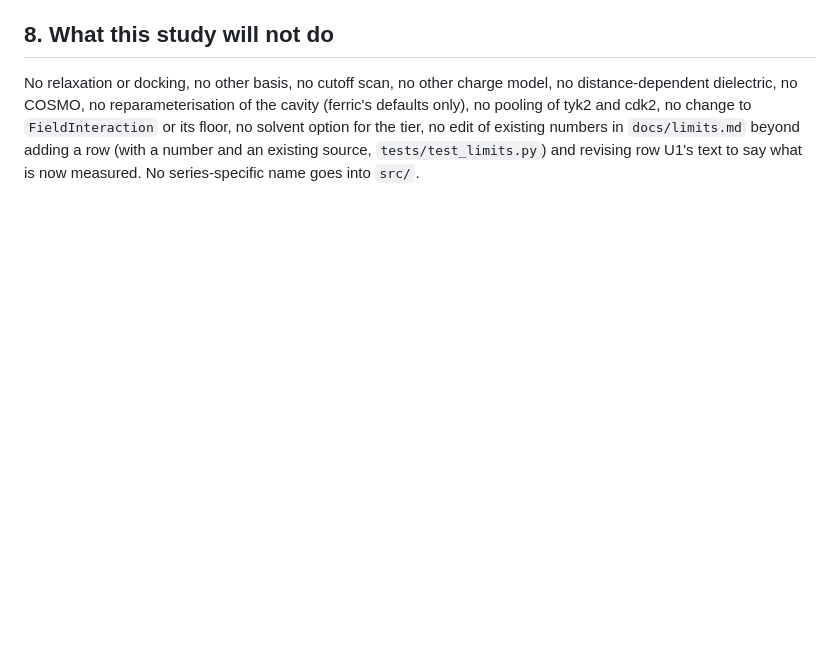
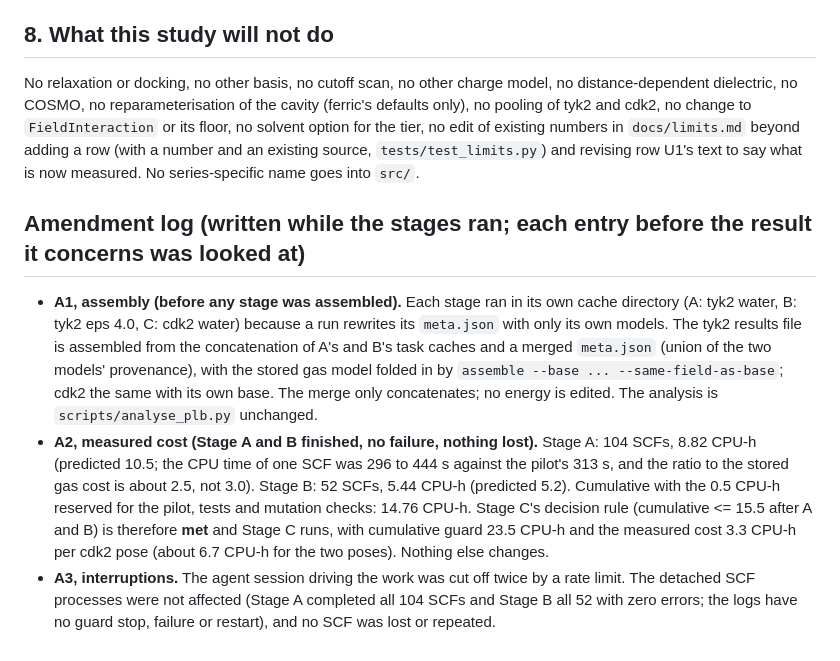
Before and after one commit to mgoldey/smeltery, a Markdown page: docs/benchmarks/plb_pcm_plan.md, the part around the change. Drawn GitHub-style; blank space fills up the shorter version.

Commit message:
PLB PCM plan: amendment log (assembly, measured cost, Stage C rule met, interruptions)
Co-Authored-By: Claude Sonnet 5.5 <noreply@anthropic.com>

```diff
--- a/docs/benchmarks/plb_pcm_plan.md
+++ b/docs/benchmarks/plb_pcm_plan.md
@@ -122,3 +122,11 @@ Nothing is left running when the work ends.
 
 No relaxation or docking, no other basis, no cutoff scan, no other charge model, no distance-dependent dielectric, no COSMO, no reparameterisation of the cavity (ferric's defaults only), no pooling of tyk2 and cdk2, no change to `FieldInteraction` or its floor, no solvent option for the tier, no
 edit of existing numbers in `docs/limits.md` beyond adding a row (with a number and an existing source, `tests/test_limits.py`) and revising row U1's text to say what is now measured. No series-specific name goes into `src/`.
+
+## Amendment log (written while the stages ran; each entry before the result it concerns was looked at)
+
+* **A1, assembly (before any stage was assembled).** Each stage ran in its own cache directory (A: tyk2 water, B: tyk2 eps 4.0, C: cdk2 water) because a run rewrites its `meta.json` with only its own models. The tyk2 results file is assembled from the concatenation of A's and B's task caches and a merged `meta.json`
+  (union of the two models' provenance), with the stored gas model folded in by `assemble --base ... --same-field-as-base`; cdk2 the same with its own base. The merge only concatenates; no energy is edited. The analysis is `scripts/analyse_plb.py` unchanged.
+* **A2, measured cost (Stage A and B finished, no failure, nothing lost).** Stage A: 104 SCFs, 8.82 CPU-h (predicted 10.5; the CPU time of one SCF was 296 to 444 s against the pilot's 313 s, and the ratio to the stored gas cost is about 2.5, not 3.0). Stage B: 52 SCFs, 5.44 CPU-h (predicted 5.2). Cumulative with the 0.5 CPU-h reserved for the pilot, tests and mutation checks: 14.76 CPU-h.
+  Stage C's decision rule (cumulative <= 15.5 after A and B) is therefore **met** and Stage C runs, with cumulative guard 23.5 CPU-h and the measured cost 3.3 CPU-h per cdk2 pose (about 6.7 CPU-h for the two poses). Nothing else changes.
+* **A3, interruptions.** The agent session driving the work was cut off twice by a rate limit. The detached SCF processes were not affected (Stage A completed all 104 SCFs and Stage B all 52 with zero errors; the logs have no guard stop, failure or restart), and no SCF was lost or repeated.
```
